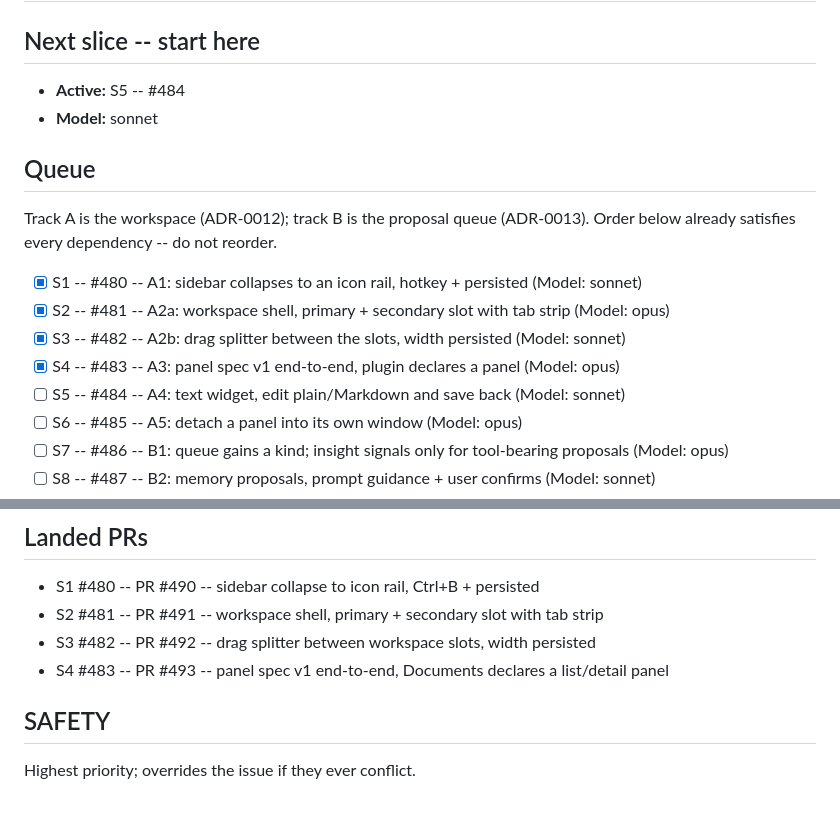
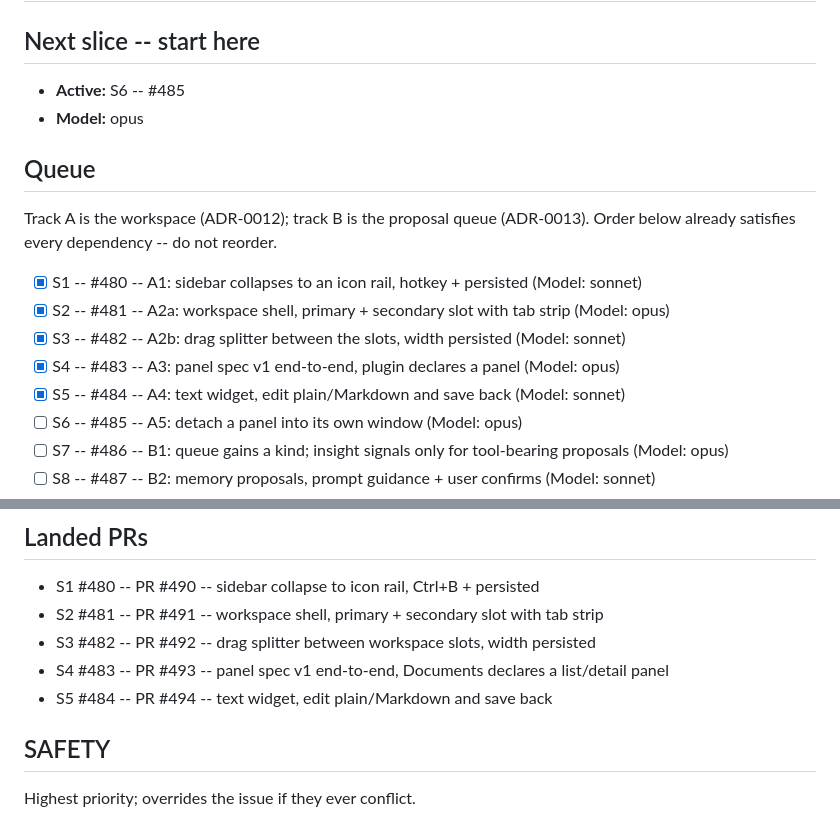
Before and after one commit to iggyghub/OpenMind, a Markdown page: UI2.md, 2 parts joined by grey strips. Drawn GitHub-style.

Commit message:
docs(ui2): tick S5 #484, activate S6 #485 (opus), add PR #494

```diff
--- a/UI2.md
+++ b/UI2.md
@@ -13,8 +13,8 @@ slice as its issue specifies, opens a per-issue PR, merges it, then rewrites the
 
 ## Next slice -- start here
 
-- **Active:** S5 -- #484
-- **Model:** sonnet
+- **Active:** S6 -- #485
+- **Model:** opus
 
 ## Queue
 
@@ -25,7 +25,7 @@ Order below already satisfies every dependency -- do not reorder.
 - [x] S2 -- #481 -- A2a: workspace shell, primary + secondary slot with tab strip (Model: opus)
 - [x] S3 -- #482 -- A2b: drag splitter between the slots, width persisted (Model: sonnet)
 - [x] S4 -- #483 -- A3: panel spec v1 end-to-end, plugin declares a panel (Model: opus)
-- [ ] S5 -- #484 -- A4: text widget, edit plain/Markdown and save back (Model: sonnet)
+- [x] S5 -- #484 -- A4: text widget, edit plain/Markdown and save back (Model: sonnet)
 - [ ] S6 -- #485 -- A5: detach a panel into its own window (Model: opus)
 - [ ] S7 -- #486 -- B1: queue gains a kind; insight signals only for tool-bearing proposals (Model: opus)
 - [ ] S8 -- #487 -- B2: memory proposals, prompt guidance + user confirms (Model: sonnet)
@@ -40,6 +40,7 @@ slice, set the next entry's model on the `Model:` line above.
 - S2 #481 -- PR #491 -- workspace shell, primary + secondary slot with tab strip
 - S3 #482 -- PR #492 -- drag splitter between workspace slots, width persisted
 - S4 #483 -- PR #493 -- panel spec v1 end-to-end, Documents declares a list/detail panel
+- S5 #484 -- PR #494 -- text widget, edit plain/Markdown and save back
 
 ## SAFETY
 
```
